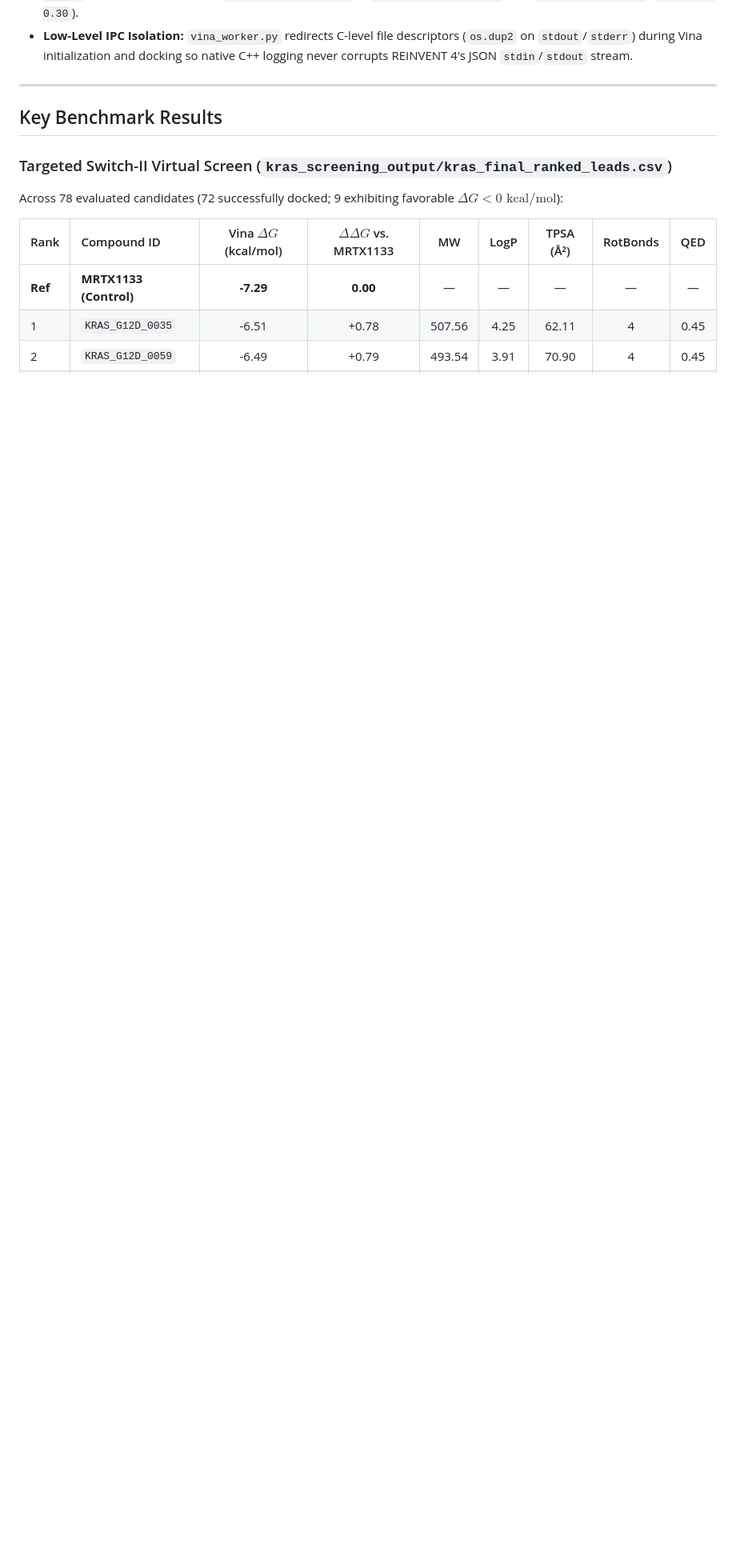
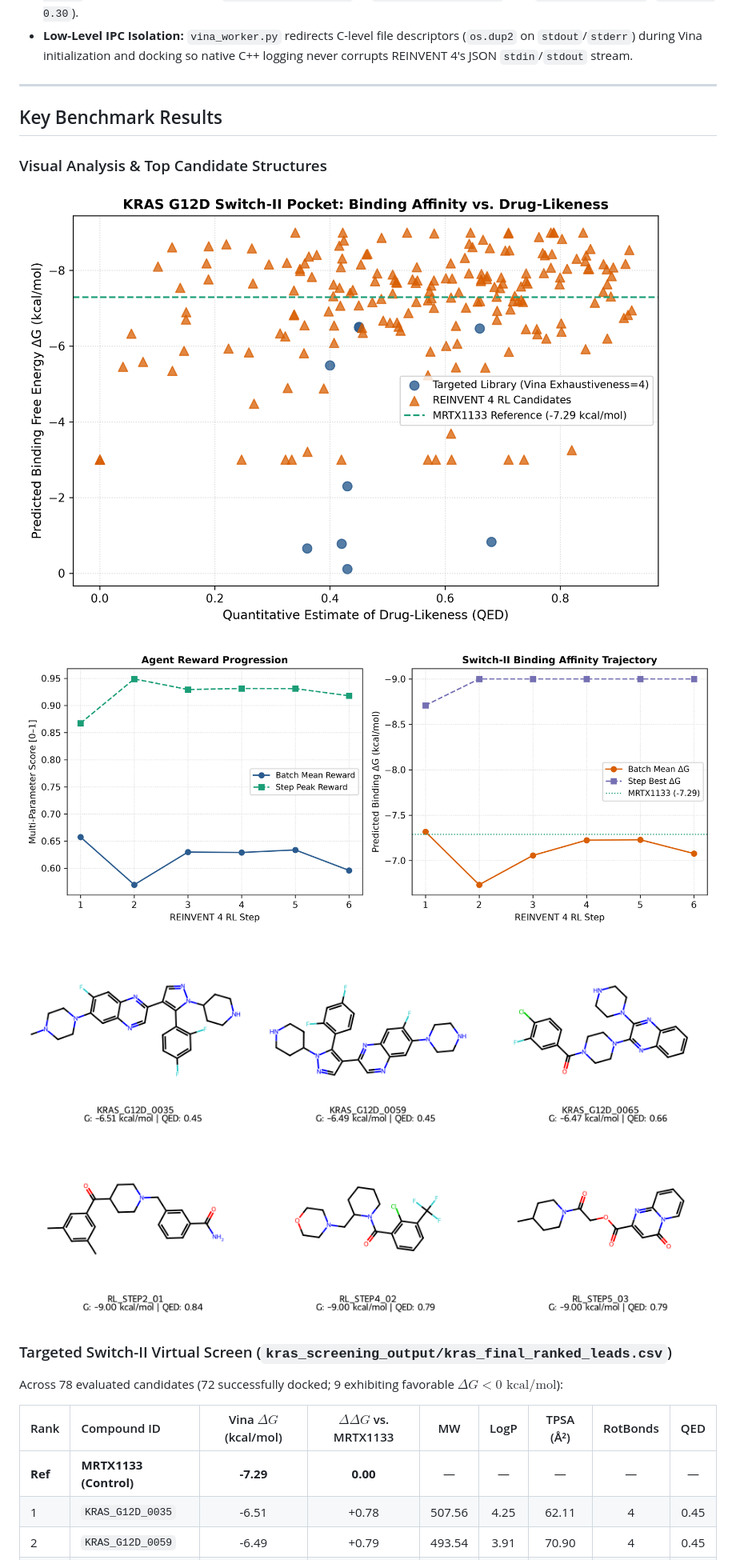
Before and after one commit to abhishek-x86/kras-g12d-screening, a Markdown page: README.md, the part around the change. Shown at 80% size. Rendered like a GitHub page; pictures changed too: figures/pareto_affinity_vs_qed.png (added), figures/rl_learning_trajectory.png (added), figures/top_leads_grid.png (added); blank space fills up the shorter version.

Commit message:
added figures and analyzing script

```diff
--- a/README.md
+++ b/README.md
@@ -44,6 +44,14 @@ End-to-end computational drug discovery pipeline targeting the **KRAS G12D Switc
 
 ## Key Benchmark Results
 
+### Visual Analysis & Top Candidate Structures
+
+![Binding Affinity vs Drug-Likeness](figures/pareto_affinity_vs_qed.png)
+
+![REINVENT 4 RL Trajectory](figures/rl_learning_trajectory.png)
+
+![Top 6 KRAS G12D Leads](figures/top_leads_grid.png)
+
 ### Targeted Switch-II Virtual Screen (`kras_screening_output/kras_final_ranked_leads.csv`)
 Across 78 evaluated candidates (72 successfully docked; 9 exhibiting favorable $\Delta G < 0\text{ kcal/mol}$):
 
```
Also changed, not shown: 4 other files.
